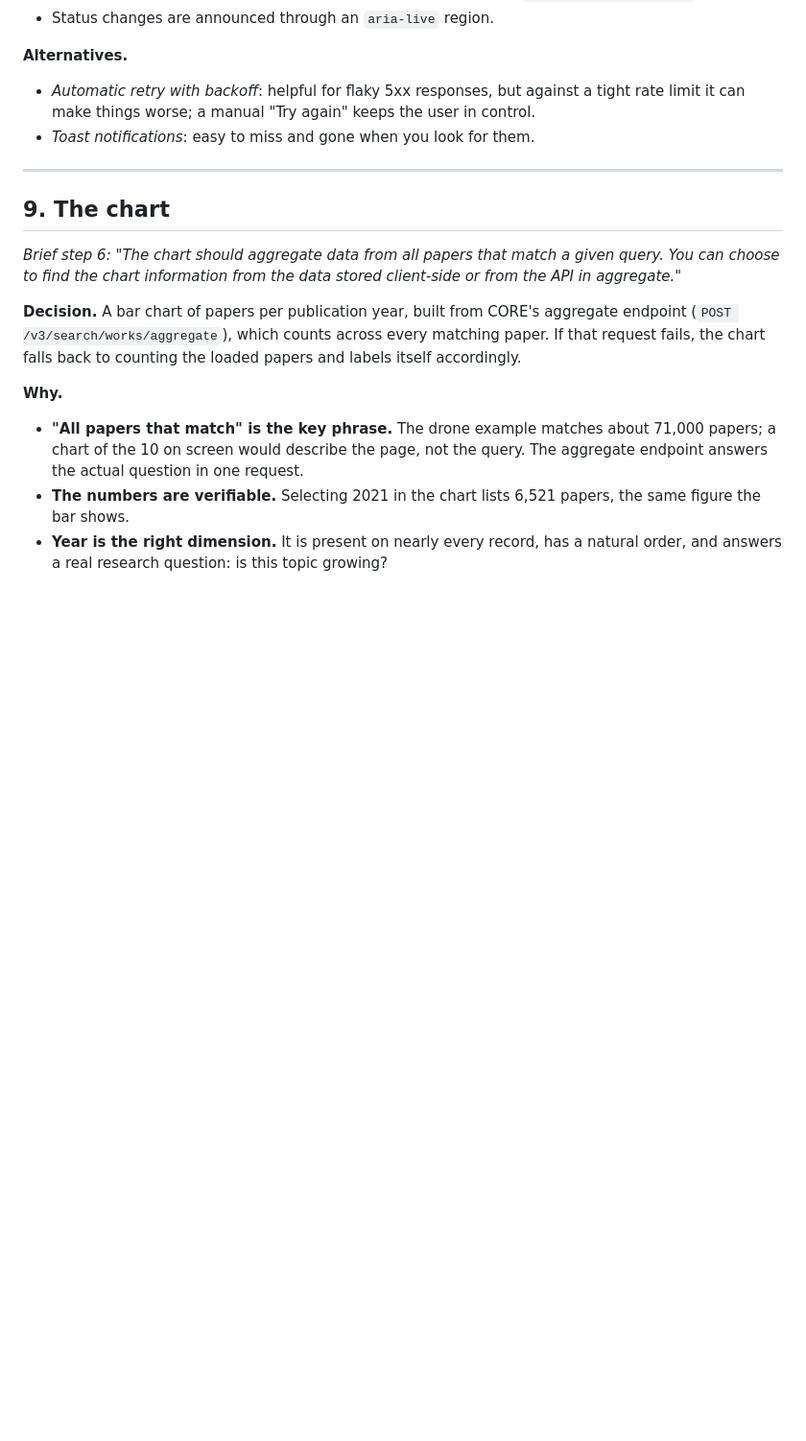
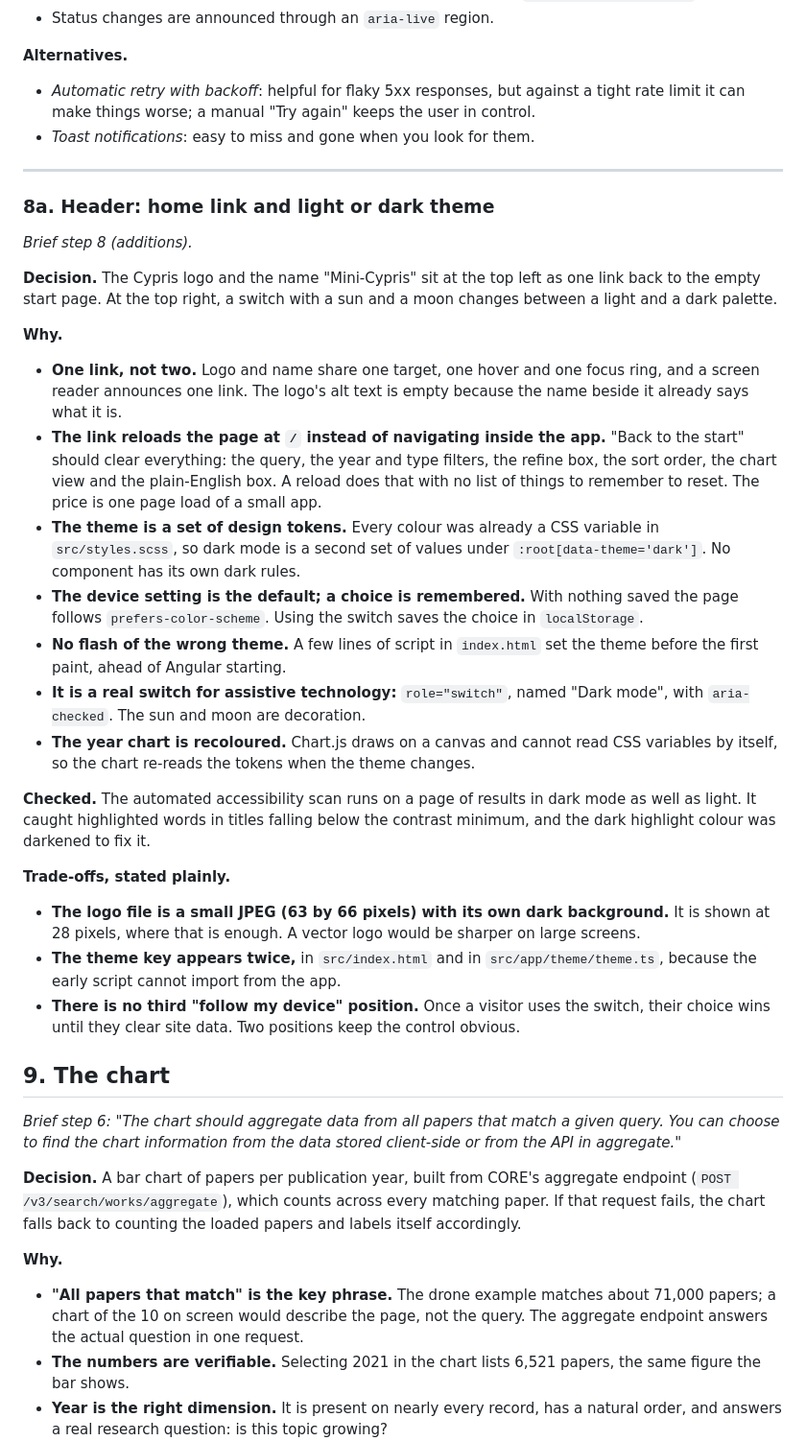
Before and after one commit to CadeSummers/mini-cypris, a Markdown page: Design_Decisions.md, the part around the change. Shown at 96% size. GitHub-like rendering; blank space fills up the shorter version.

```diff
--- a/Design_Decisions.md
+++ b/Design_Decisions.md
@@ -844,6 +844,48 @@ typed, actionable messages. A failed "load more" keeps the papers already shown.
 
 ---
 
+### 8a. Header: home link and light or dark theme
+
+_Brief step 8 (additions)._
+
+**Decision.** The Cypris logo and the name "Mini-Cypris" sit at the top left as one link back
+to the empty start page. At the top right, a switch with a sun and a moon changes between a
+light and a dark palette.
+
+**Why.**
+
+- **One link, not two.** Logo and name share one target, one hover and one focus ring, and a
+  screen reader announces one link. The logo's alt text is empty because the name beside it
+  already says what it is.
+- **The link reloads the page at `/` instead of navigating inside the app.** "Back to the
+  start" should clear everything: the query, the year and type filters, the refine box, the
+  sort order, the chart view and the plain-English box. A reload does that with no list of
+  things to remember to reset. The price is one page load of a small app.
+- **The theme is a set of design tokens.** Every colour was already a CSS variable in
+  `src/styles.scss`, so dark mode is a second set of values under
+  `:root[data-theme='dark']`. No component has its own dark rules.
+- **The device setting is the default; a choice is remembered.** With nothing saved the page
+  follows `prefers-color-scheme`. Using the switch saves the choice in `localStorage`.
+- **No flash of the wrong theme.** A few lines of script in `index.html` set the theme
+  before the first paint, ahead of Angular starting.
+- **It is a real switch for assistive technology:** `role="switch"`, named "Dark mode",
+  with `aria-checked`. The sun and moon are decoration.
+- **The year chart is recoloured.** Chart.js draws on a canvas and cannot read CSS variables
+  by itself, so the chart re-reads the tokens when the theme changes.
+
+**Checked.** The automated accessibility scan runs on a page of results in dark mode as well
+as light. It caught highlighted words in titles falling below the contrast minimum, and the
+dark highlight colour was darkened to fix it.
+
+**Trade-offs, stated plainly.**
+
+- **The logo file is a small JPEG (63 by 66 pixels) with its own dark background.** It is
+  shown at 28 pixels, where that is enough. A vector logo would be sharper on large screens.
+- **The theme key appears twice,** in `src/index.html` and in `src/app/theme/theme.ts`, because
+  the early script cannot import from the app.
+- **There is no third "follow my device" position.** Once a visitor uses the switch, their
+  choice wins until they clear site data. Two positions keep the control obvious.
+
 ## 9. The chart
 
 _Brief step 6: "The chart should aggregate data from all papers that match a given query. You
```
Also changed, not shown: README.md (+5 -0 lines), public/cypris-logo.jpg (added), 13 other files.
